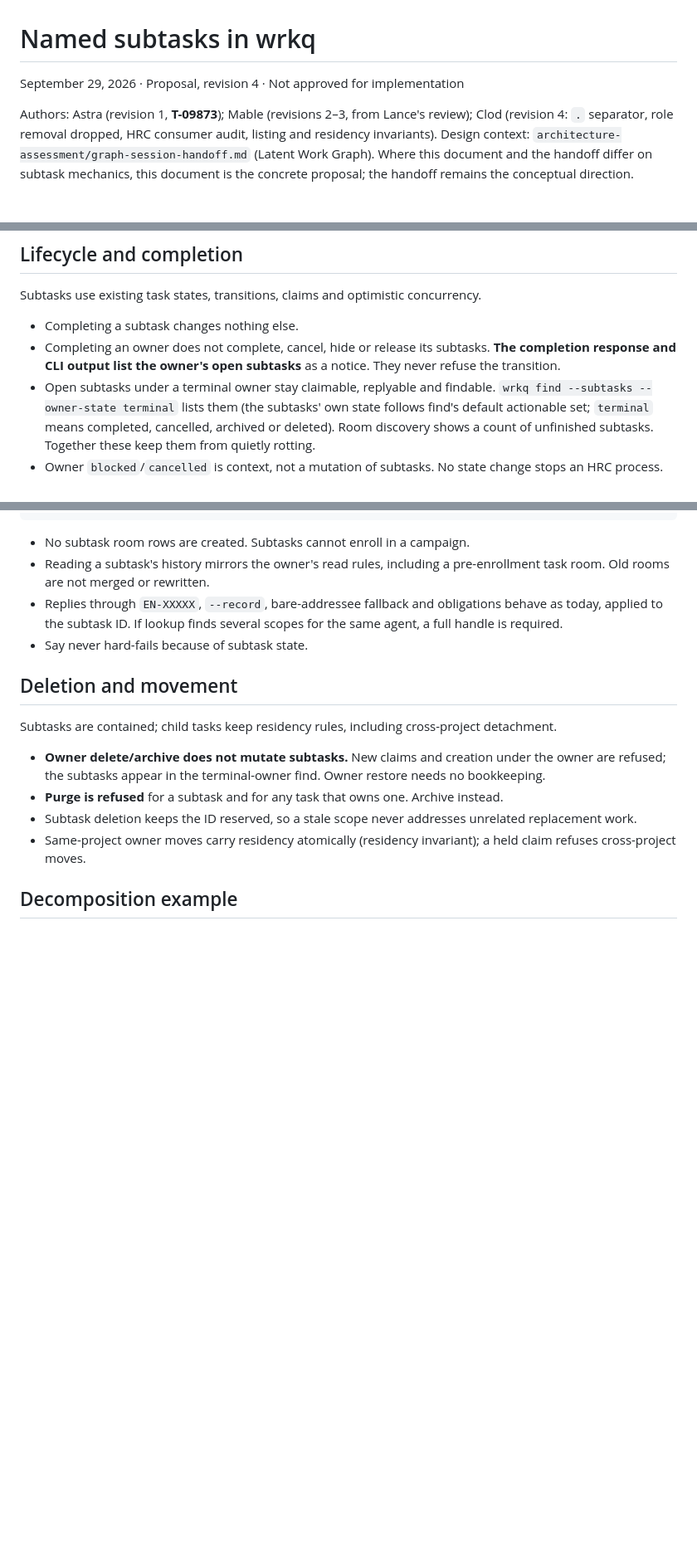
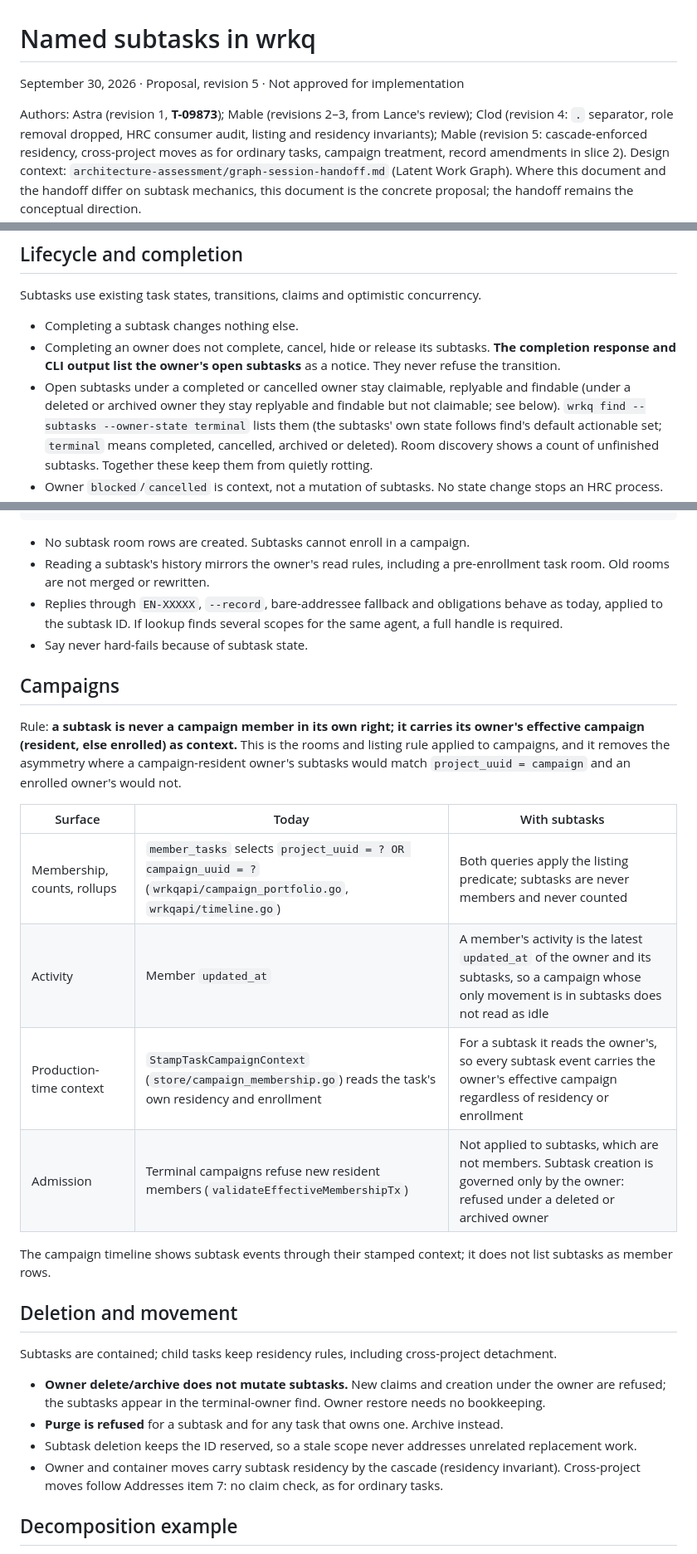
Before and after one commit to lherron/wrkq, a Markdown page: docs/named-subtasks-proposal.md, 3 parts joined by grey strips. Shown at 83% size. Drawn GitHub-style; blank space fills up the shorter version.

```diff
--- a/docs/named-subtasks-proposal.md
+++ b/docs/named-subtasks-proposal.md
@@ -1,10 +1,12 @@
 # Named subtasks in wrkq
 
-September 29, 2026 · Proposal, revision 4 · Not approved for implementation
+September 30, 2026 · Proposal, revision 5 · Not approved for implementation
 
 Authors: Astra (revision 1, **T-09873**); Mable (revisions 2–3, from Lance's
 review); Clod (revision 4: `.` separator, role removal dropped, HRC consumer
-audit, listing and residency invariants).
+audit, listing and residency invariants); Mable (revision 5: cascade-enforced
+residency, cross-project moves as for ordinary tasks, campaign treatment, record
+amendments in slice 2).
 Design context: `architecture-assessment/graph-session-handoff.md` (Latent Work
 Graph). Where this document and the handoff differ on subtask mechanics, this
 document is the concrete proposal; the handoff remains the conceptual direction.
@@ -327,7 +358,9 @@ Subtasks use existing task states, transitions, claims and optimistic concurrenc
 - Completing an owner does not complete, cancel, hide or release its subtasks.
   **The completion response and CLI output list the owner's open subtasks** as a
   notice. They never refuse the transition.
-- Open subtasks under a terminal owner stay claimable, replyable and findable.
+- Open subtasks under a completed or cancelled owner stay claimable, replyable
+  and findable (under a deleted or archived owner they stay replyable and
+  findable but not claimable; see below).
   `wrkq find --subtasks --owner-state terminal` lists them (the subtasks' own
   state follows find's default actionable set; `terminal` means completed,
   cancelled, archived or deleted). Room discovery shows a count of unfinished
@@ -432,6 +465,24 @@ wrkc log T-12345 --task T-12345.architecture-diagram
   the same agent, a full handle is required.
 - Say never hard-fails because of subtask state.
 
+## Campaigns
+
+Rule: **a subtask is never a campaign member in its own right; it carries its
+owner's effective campaign (resident, else enrolled) as context.** This is the
+rooms and listing rule applied to campaigns, and it removes the asymmetry where a
+campaign-resident owner's subtasks would match `project_uuid = campaign` and an
+enrolled owner's would not.
+
+| Surface | Today | With subtasks |
+| --- | --- | --- |
+| Membership, counts, rollups | `member_tasks` selects `project_uuid = ? OR campaign_uuid = ?` (`wrkqapi/campaign_portfolio.go`, `wrkqapi/timeline.go`) | Both queries apply the listing predicate; subtasks are never members and never counted |
+| Activity | Member `updated_at` | A member's activity is the latest `updated_at` of the owner and its subtasks, so a campaign whose only movement is in subtasks does not read as idle |
+| Production-time context | `StampTaskCampaignContext` (`store/campaign_membership.go`) reads the task's own residency and enrollment | For a subtask it reads the owner's, so every subtask event carries the owner's effective campaign regardless of residency or enrollment |
+| Admission | Terminal campaigns refuse new resident members (`validateEffectiveMembershipTx`) | Not applied to subtasks, which are not members. Subtask creation is governed only by the owner: refused under a deleted or archived owner |
+
+The campaign timeline shows subtask events through their stamped context; it does
+not list subtasks as member rows.
+
 ## Deletion and movement
 
 Subtasks are contained; child tasks keep residency rules, including cross-project
@@ -444,8 +495,9 @@ detachment.
   instead.
 - Subtask deletion keeps the ID reserved, so a stale scope never addresses
   unrelated replacement work.
-- Same-project owner moves carry residency atomically (residency invariant); a
-  held claim refuses cross-project moves.
+- Owner and container moves carry subtask residency by the cascade (residency
+  invariant). Cross-project moves follow Addresses item 7: no claim check, as for
+  ordinary tasks.
 
 ## Decomposition example
 
```
Also changed, not shown: other parts of docs/named-subtasks-proposal.md (+75 -33 lines).
